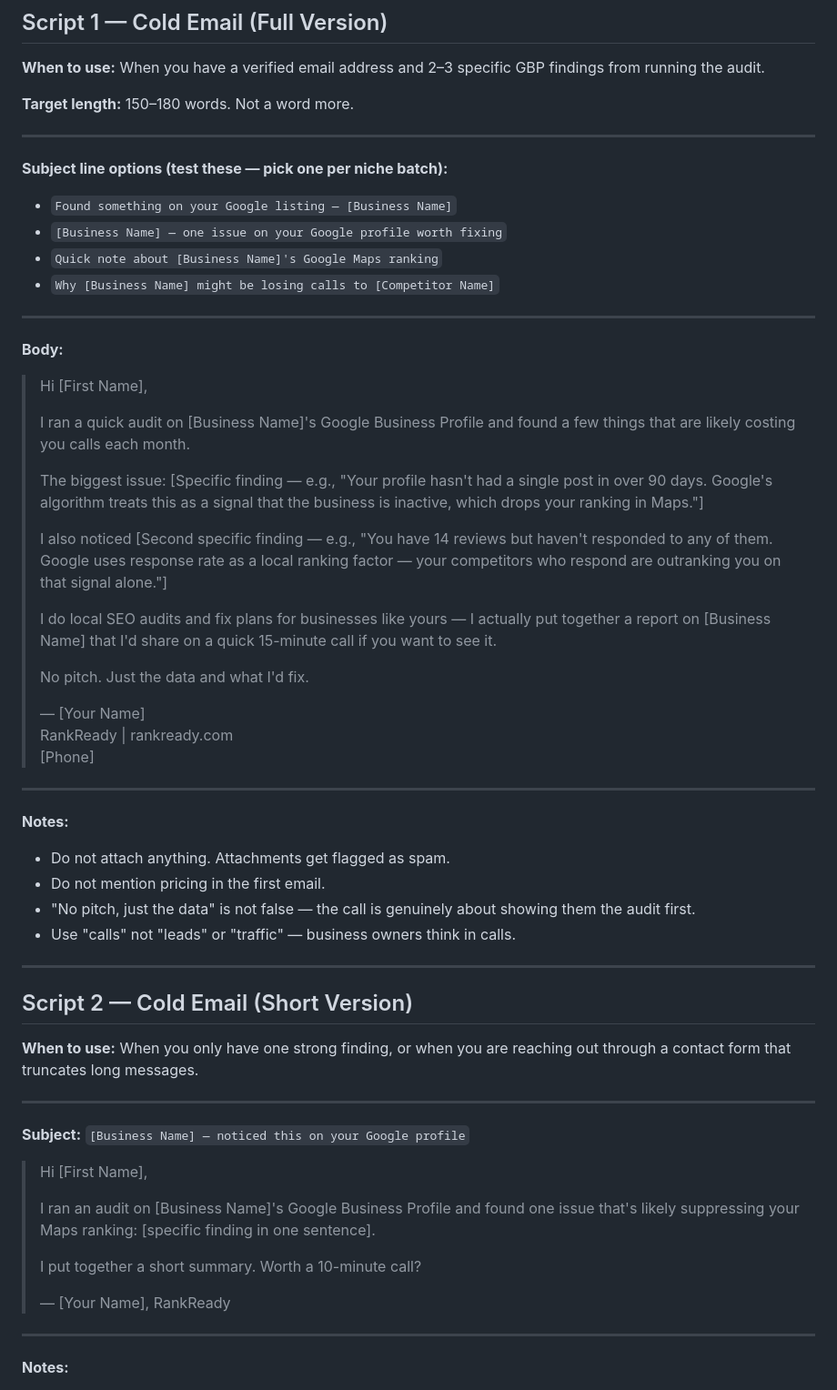
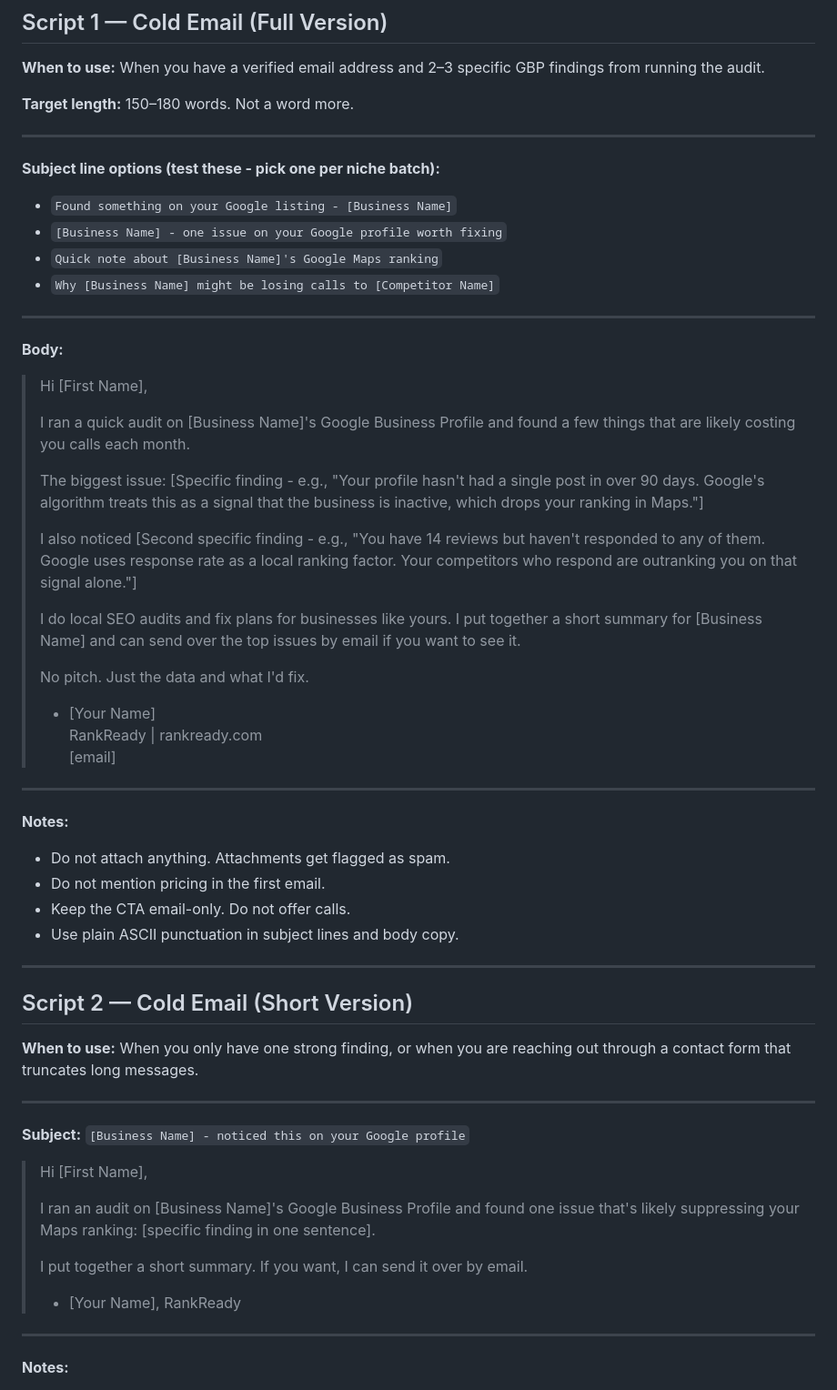
Before and after one commit to reesepieroni1-art/rankready, a Markdown page: OUTREACH-SCRIPTS.md, the part around one of its changes. Shown at 91% size. GitHub-like rendering.

Commit message:
Update outreach scripts for email-only sending

```diff
--- a/OUTREACH-SCRIPTS.md
+++ b/OUTREACH-SCRIPTS.md
@@ -16,9 +16,9 @@
 
 ---
 
-**Subject line options (test these — pick one per niche batch):**
-- `Found something on your Google listing — [Business Name]`
-- `[Business Name] — one issue on your Google profile worth fixing`
+**Subject line options (test these - pick one per niche batch):**
+- `Found something on your Google listing - [Business Name]`
+- `[Business Name] - one issue on your Google profile worth fixing`
 - `Quick note about [Business Name]'s Google Maps ranking`
 - `Why [Business Name] might be losing calls to [Competitor Name]`
 
@@ -30,25 +30,25 @@
 >
 > I ran a quick audit on [Business Name]'s Google Business Profile and found a few things that are likely costing you calls each month.
 >
-> The biggest issue: [Specific finding — e.g., "Your profile hasn't had a single post in over 90 days. Google's algorithm treats this as a signal that the business is inactive, which drops your ranking in Maps."]
+> The biggest issue: [Specific finding - e.g., "Your profile hasn't had a single post in over 90 days. Google's algorithm treats this as a signal that the business is inactive, which drops your ranking in Maps."]
 >
-> I also noticed [Second specific finding — e.g., "You have 14 reviews but haven't responded to any of them. Google uses response rate as a local ranking factor — your competitors who respond are outranking you on that signal alone."]
+> I also noticed [Second specific finding - e.g., "You have 14 reviews but haven't responded to any of them. Google uses response rate as a local ranking factor. Your competitors who respond are outranking you on that signal alone."]
 >
-> I do local SEO audits and fix plans for businesses like yours — I actually put together a report on [Business Name] that I'd share on a quick 15-minute call if you want to see it.
+> I do local SEO audits and fix plans for businesses like yours. I put together a short summary for [Business Name] and can send over the top issues by email if you want to see it.
 >
 > No pitch. Just the data and what I'd fix.
 >
-> — [Your Name]
+> - [Your Name]
 > RankReady | rankready.com
-> [Phone]
+> [email]
 
 ---
 
 **Notes:**
 - Do not attach anything. Attachments get flagged as spam.
 - Do not mention pricing in the first email.
-- "No pitch, just the data" is not false — the call is genuinely about showing them the audit first.
-- Use "calls" not "leads" or "traffic" — business owners think in calls.
+- Keep the CTA email-only. Do not offer calls.
+- Use plain ASCII punctuation in subject lines and body copy.
 
 ---
 
@@ -58,15 +58,15 @@
 
 ---
 
-**Subject:** `[Business Name] — noticed this on your Google profile`
+**Subject:** `[Business Name] - noticed this on your Google profile`
 
 > Hi [First Name],
 >
 > I ran an audit on [Business Name]'s Google Business Profile and found one issue that's likely suppressing your Maps ranking: [specific finding in one sentence].
 >
-> I put together a short summary. Worth a 10-minute call?
+> I put together a short summary. If you want, I can send it over by email.
 >
-> — [Your Name], RankReady
+> - [Your Name], RankReady
 
 ---
 
```
Also changed, not shown: other parts of OUTREACH-SCRIPTS.md (+16 -16 lines).
